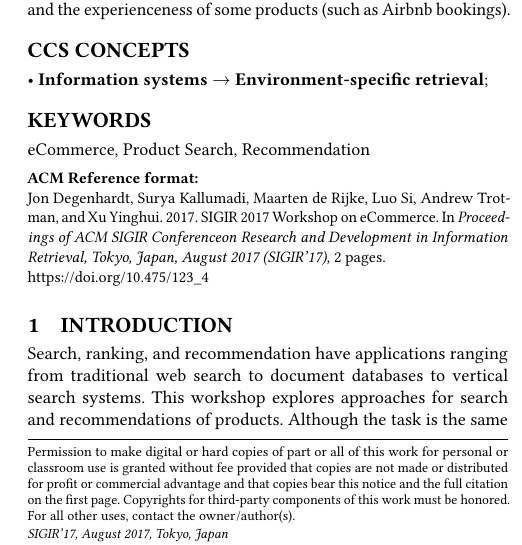
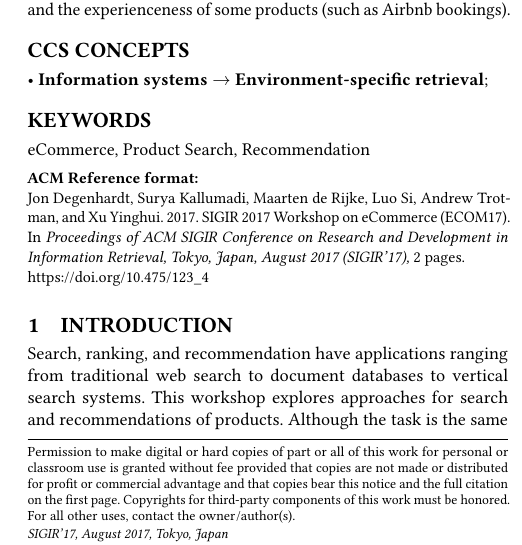
Before and after one commit to skallumadi/SIGIR-eCom, a LaTeX paper (sample-sigconf.tex): part of one column of page 1 of 2, cut so that both start at the same text. Compiled offline with pdfLaTeX.

Commit message:
title change

```diff
--- a/sample-sigconf.tex
+++ b/sample-sigconf.tex
@@ -21,7 +21,7 @@
 \acmISBN{123-4567-24-567/08/06}
 
 %Conference
-\acmConference[SIGIR'17]{ACM SIGIR Conferenceon Research and Development in Information Retrieval}{August 2017}{Tokyo, Japan}
+\acmConference[SIGIR'17]{ACM SIGIR Conference on Research and Development in Information Retrieval}{August 2017}{Tokyo, Japan}
 \acmYear{2017}
 \copyrightyear{2017}
 
@@ -29,7 +29,7 @@
 
 
 \begin{document}
-\title{SIGIR 2017 Workshop on eCommerce}
+\title{SIGIR 2017 Workshop on eCommerce (ECOM17)}
 
 \author{Jon Degenhardt}
 \affiliation{
```
Also changed, not shown: sample-sigconf.pdf.
